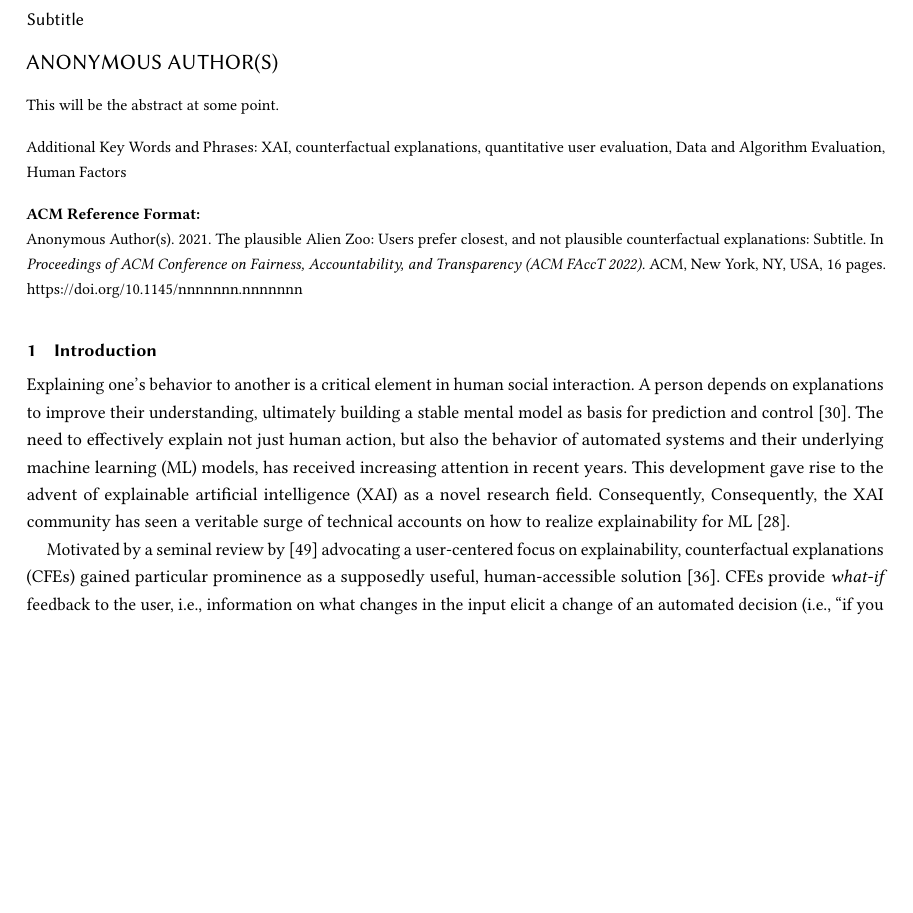
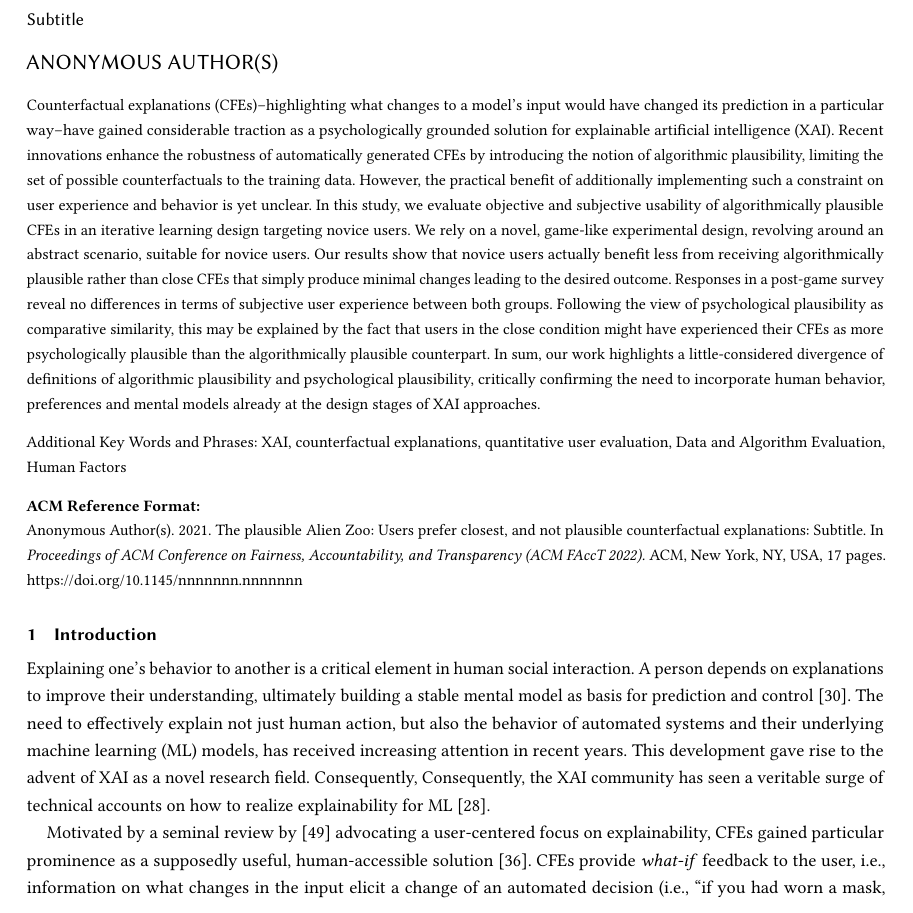
Before and after one commit to ukuhl/IntroAlienZoo, a LaTeX paper (Publications/PAZ_FAccT/main-FAccT.tex, which reads Publications/PAZ_FAccT/abstract.tex): part of page 1 of 16 before the commit and part of page 1 of 17 after it, cut so that both start at the same text, the shorter picture padded with empty space. Compiled offline with pdfLaTeX.

Commit message:
Pub FAccT: add polished abstract

```diff
--- a/Publications/PAZ_FAccT/abstract.tex
+++ b/Publications/PAZ_FAccT/abstract.tex
@@ -1 +1,9 @@
-This will be the abstract at some point.
+\Glspl{CFE}--highlighting what changes to a model's input would have changed its prediction in a particular way--have gained considerable traction as a psychologically grounded solution for \gls{XAI}.
+Recent innovations enhance the robustness of automatically generated \glspl{CFE} by introducing the notion of algorithmic plausibility, limiting the set of possible counterfactuals to the training data.
+However, the practical benefit of additionally implementing such a constraint on user experience and behavior is yet unclear.
+In this study, we evaluate objective and subjective usability of algorithmically plausible \glspl{CFE} in an iterative learning design targeting novice users.
+We rely on a novel, game-like experimental design, revolving around an abstract scenario, suitable for novice users.
+Our results show that novice users actually benefit less from receiving algorithmically plausible rather than close \glspl{CFE} that simply produce minimal changes leading to the desired outcome.
+Responses in a post-game survey reveal no differences in terms of subjective user experience between both groups.
+Following the view of psychological plausibility as comparative similarity, this may be explained by the fact that users in the close condition might have experienced their \glspl{CFE} as more psychologically plausible than the algorithmically plausible counterpart.
+In sum, our work highlights a little-considered divergence of definitions of algorithmic plausibility and psychological plausibility, critically confirming the need to incorporate human behavior, preferences and mental models already at the design stages of \gls{XAI} approaches.
```
